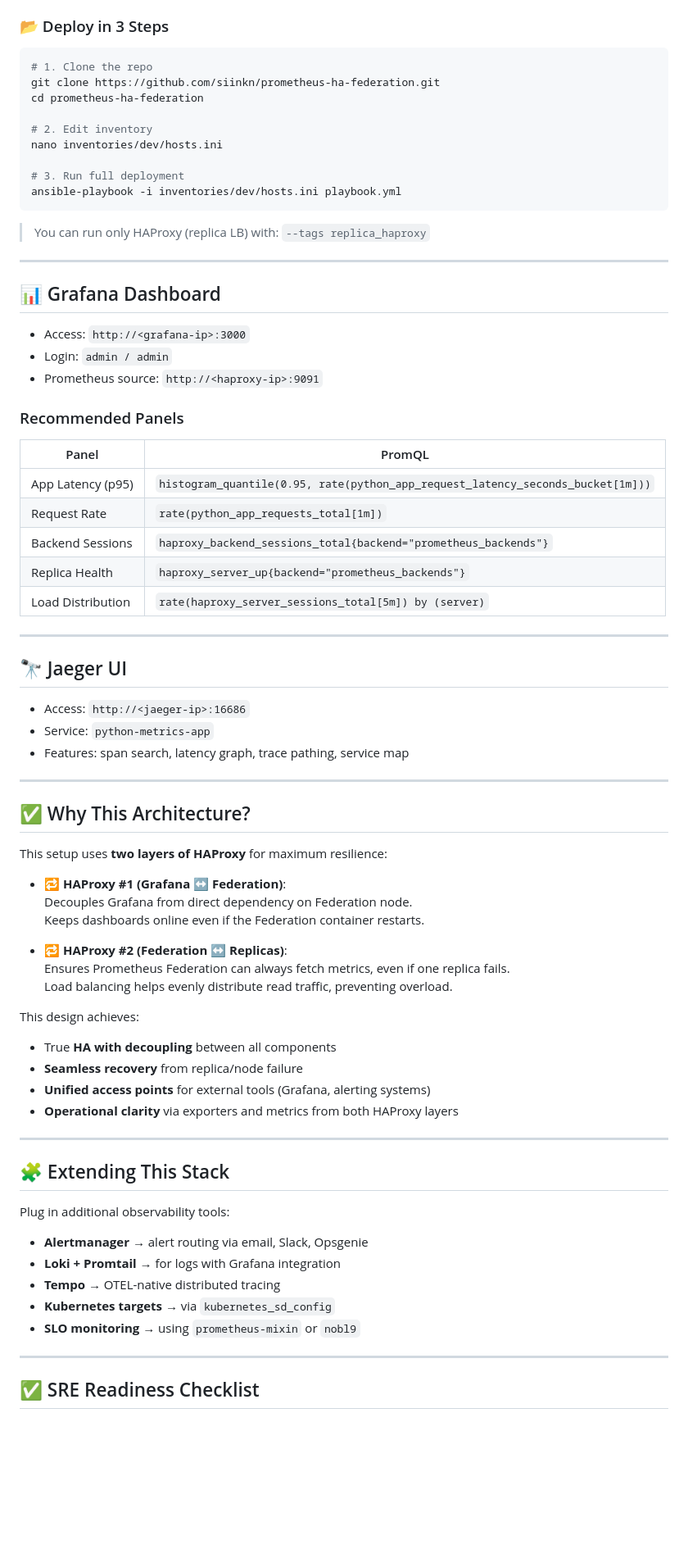
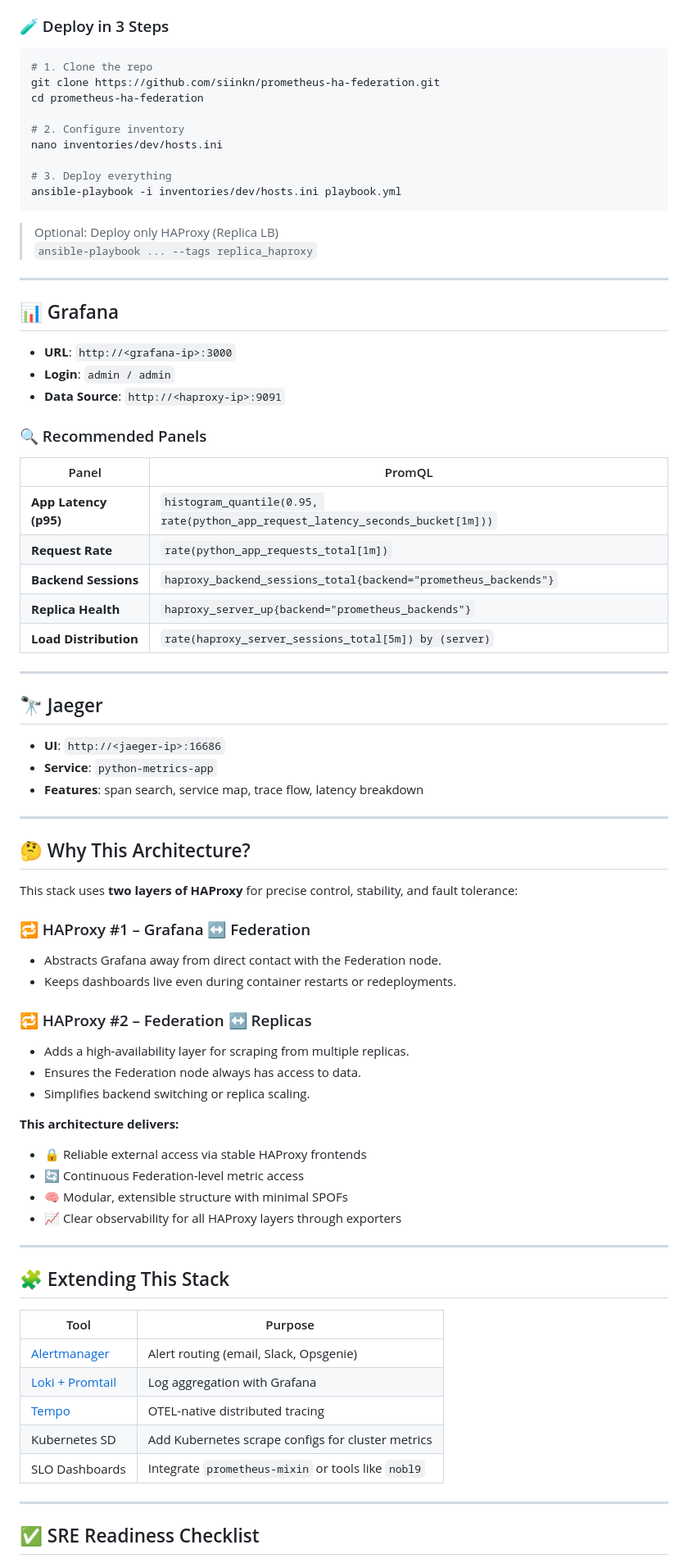
Before and after one commit to siinkn/prometheus-ha-federation, a Markdown page: README.md, the part around the change printed below. Shown: that part at 82% size. Rendered like a GitHub page; blank space fills up the shorter version.

Commit message:
docs: updated README with full architecture, HAProxy layers, and SRE rationale

````diff
--- a/README.md
+++ b/README.md
@@ -81,81 +85,81 @@ This project deploys seamlessly across multiple VMs using Docker Compose, fully
 - Docker & Docker Compose on all target nodes
 - SSH access configured in `hosts.ini`
 
-### 📂 Deploy in 3 Steps
+### 🧪 Deploy in 3 Steps
 
 ```bash
 # 1. Clone the repo
 git clone https://github.com/siinkn/prometheus-ha-federation.git
 cd prometheus-ha-federation
 
-# 2. Edit inventory
+# 2. Configure inventory
 nano inventories/dev/hosts.ini
 
-# 3. Run full deployment
+# 3. Deploy everything
 ansible-playbook -i inventories/dev/hosts.ini playbook.yml
 ```
 
-> You can run only HAProxy (replica LB) with:
-> `--tags replica_haproxy`
+> Optional: Deploy only HAProxy (Replica LB)
+> `ansible-playbook ... --tags replica_haproxy`
 
 ---
 
-## 📊 Grafana Dashboard
+## 📊 Grafana
 
-- Access: `http://<grafana-ip>:3000`
-- Login: `admin / admin`
-- Prometheus source: `http://<haproxy-ip>:9091`
+- **URL**: `http://<grafana-ip>:3000`
+- **Login**: `admin / admin`
+- **Data Source**: `http://<haproxy-ip>:9091`
 
-### Recommended Panels
+### 🔍 Recommended Panels
 
 | Panel | PromQL |
 |-------|--------|
-| App Latency (p95) | `histogram_quantile(0.95, rate(python_app_request_latency_seconds_bucket[1m]))` |
-| Request Rate | `rate(python_app_requests_total[1m])` |
-| Backend Sessions | `haproxy_backend_sessions_total{backend="prometheus_backends"}` |
-| Replica Health | `haproxy_server_up{backend="prometheus_backends"}` |
-| Load Distribution | `rate(haproxy_server_sessions_total[5m]) by (server)` |
+| **App Latency (p95)** | `histogram_quantile(0.95, rate(python_app_request_latency_seconds_bucket[1m]))` |
+| **Request Rate** | `rate(python_app_requests_total[1m])` |
+| **Backend Sessions** | `haproxy_backend_sessions_total{backend="prometheus_backends"}` |
+| **Replica Health** | `haproxy_server_up{backend="prometheus_backends"}` |
+| **Load Distribution** | `rate(haproxy_server_sessions_total[5m]) by (server)` |
 
 ---
 
-## 🔭 Jaeger UI
+## 🔭 Jaeger
 
-- Access: `http://<jaeger-ip>:16686`
-- Service: `python-metrics-app`
-- Features: span search, latency graph, trace pathing, service map
+- **UI**: `http://<jaeger-ip>:16686`
+- **Service**: `python-metrics-app`
+- **Features**: span search, service map, trace flow, latency breakdown
 
 ---
 
-## ✅ Why This Architecture?
+## 🤔 Why This Architecture?
 
-This setup uses **two layers of HAProxy** for maximum resilience:
+This stack uses **two layers of HAProxy** for precise control, stability, and fault tolerance:
 
-- 🔁 **HAProxy #1 (Grafana ↔ Federation)**:
-  Decouples Grafana from direct dependency on Federation node.
-  Keeps dashboards online even if the Federation container restarts.
+### 🔁 HAProxy #1 – Grafana ↔ Federation
+- Abstracts Grafana away from direct contact with the Federation node.
+- Keeps dashboards live even during container restarts or redeployments.
 
-- 🔁 **HAProxy #2 (Federation ↔ Replicas)**:
-  Ensures Prometheus Federation can always fetch metrics, even if one replica fails.
-  Load balancing helps evenly distribute read traffic, preventing overload.
+### 🔁 HAProxy #2 – Federation ↔ Replicas
+- Adds a high-availability layer for scraping from multiple replicas.
+- Ensures the Federation node always has access to data.
+- Simplifies backend switching or replica scaling.
 
-This design achieves:
-
-- True **HA with decoupling** between all components
-- **Seamless recovery** from replica/node failure
-- **Unified access points** for external tools (Grafana, alerting systems)
-- **Operational clarity** via exporters and metrics from both HAProxy layers
+**This architecture delivers:**
+- 🔒 Reliable external access via stable HAProxy frontends
+- 🔄 Continuous Federation-level metric access
+- 🧠 Modular, extensible structure with minimal SPOFs
+- 📈 Clear observability for all HAProxy layers through exporters
 
 ---
 
 ## 🧩 Extending This Stack
 
-Plug in additional observability tools:
-
-- **Alertmanager** → alert routing via email, Slack, Opsgenie
-- **Loki + Promtail** → for logs with Grafana integration
-- **Tempo** → OTEL-native distributed tracing
-- **Kubernetes targets** → via `kubernetes_sd_config`
-- **SLO monitoring** → using `prometheus-mixin` or `nobl9`
+| Tool | Purpose |
+|------|---------|
+| [Alertmanager](https://prometheus.io/docs/alerting/latest/alertmanager/) | Alert routing (email, Slack, Opsgenie) |
+| [Loki + Promtail](https://grafana.com/oss/loki/) | Log aggregation with Grafana |
+| [Tempo](https://grafana.com/oss/tempo/) | OTEL-native distributed tracing |
+| Kubernetes SD | Add Kubernetes scrape configs for cluster metrics |
+| SLO Dashboards | Integrate `prometheus-mixin` or tools like `nobl9` |
 
 ---
 
````
Also changed, not shown: other parts of README.md (+60 -57 lines).
